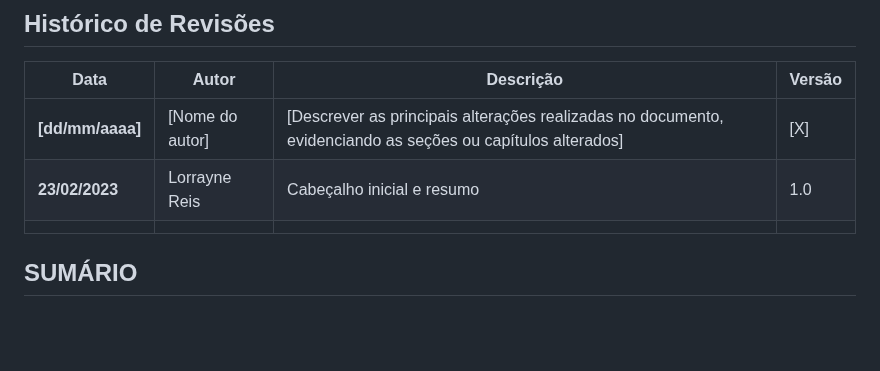
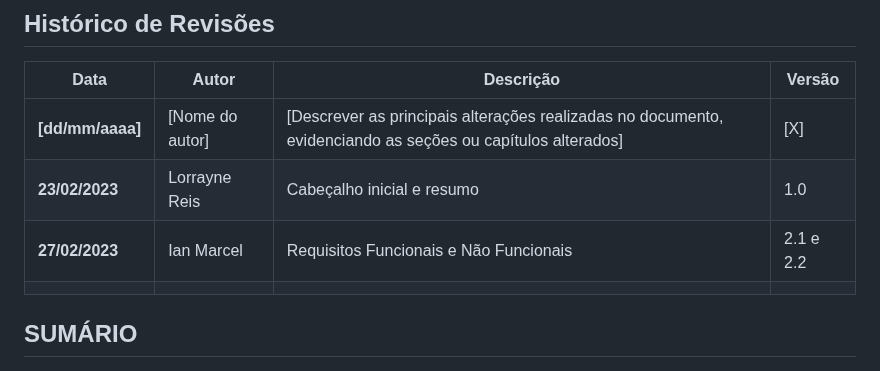
Before and after one commit to ICEI-PUC-Minas-PPLES-TI/plf-es-2023-1-ti5-5104100-race-engineering, a Markdown page: documentacao/documento_de_arquitetura.md, the part around the change. Rendered like a GitHub page; blank space fills up the shorter version.

Commit message:
alteração cabeçalho

```diff
--- a/documentacao/documento_de_arquitetura.md
+++ b/documentacao/documento_de_arquitetura.md
@@ -46,6 +46,7 @@ Assim, este projeto visa a entrega de soluções de gerenciamento de corridas, f
 | --- | --- | --- | --- |
 | **[dd/mm/aaaa]** | [Nome do autor] | [Descrever as principais alterações realizadas no documento, evidenciando as seções ou capítulos alterados] | [X] |
 | **23/02/2023**| Lorrayne Reis| Cabeçalho inicial e resumo | 1.0 |
+| **27/02/2023**| Ian Marcel| Requisitos Funcionais e Não Funcionais | 2.1 e 2.2 |
 | | | | |
 
 ## SUMÁRIO
```
